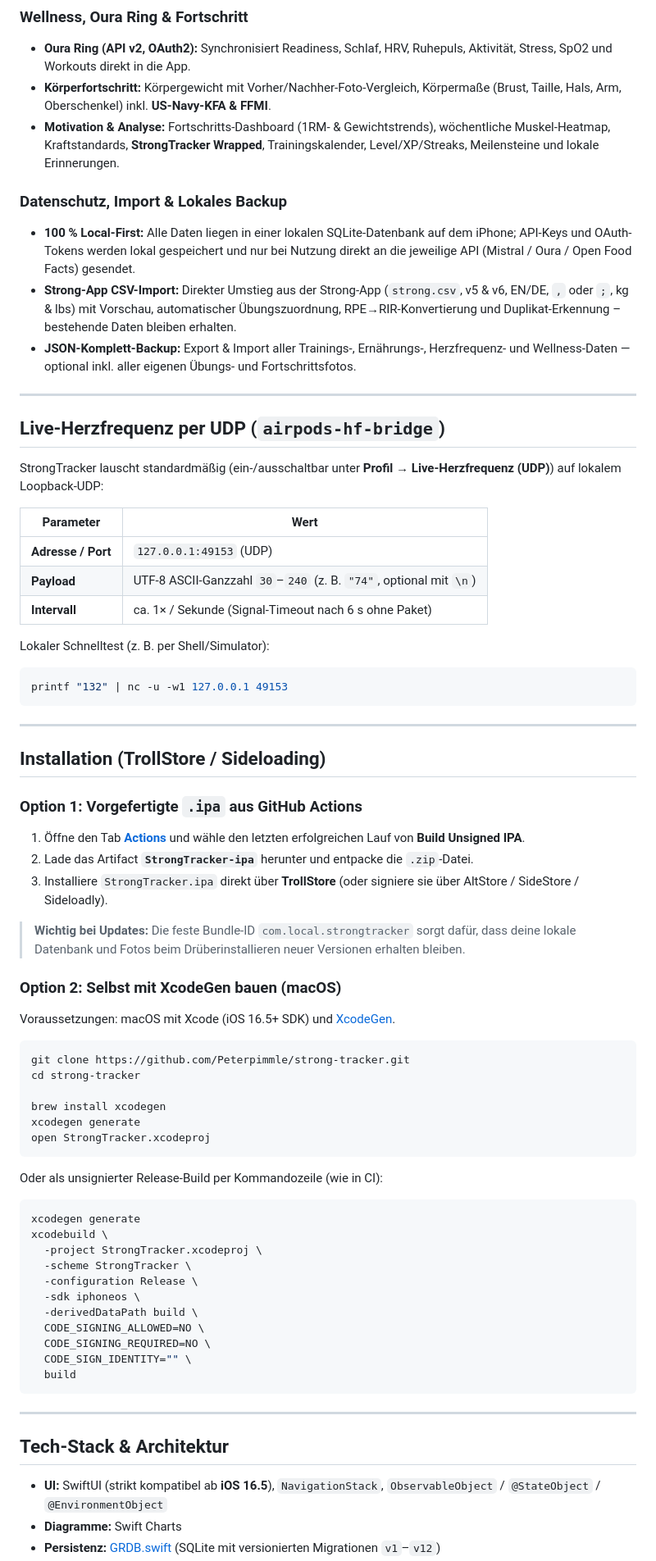
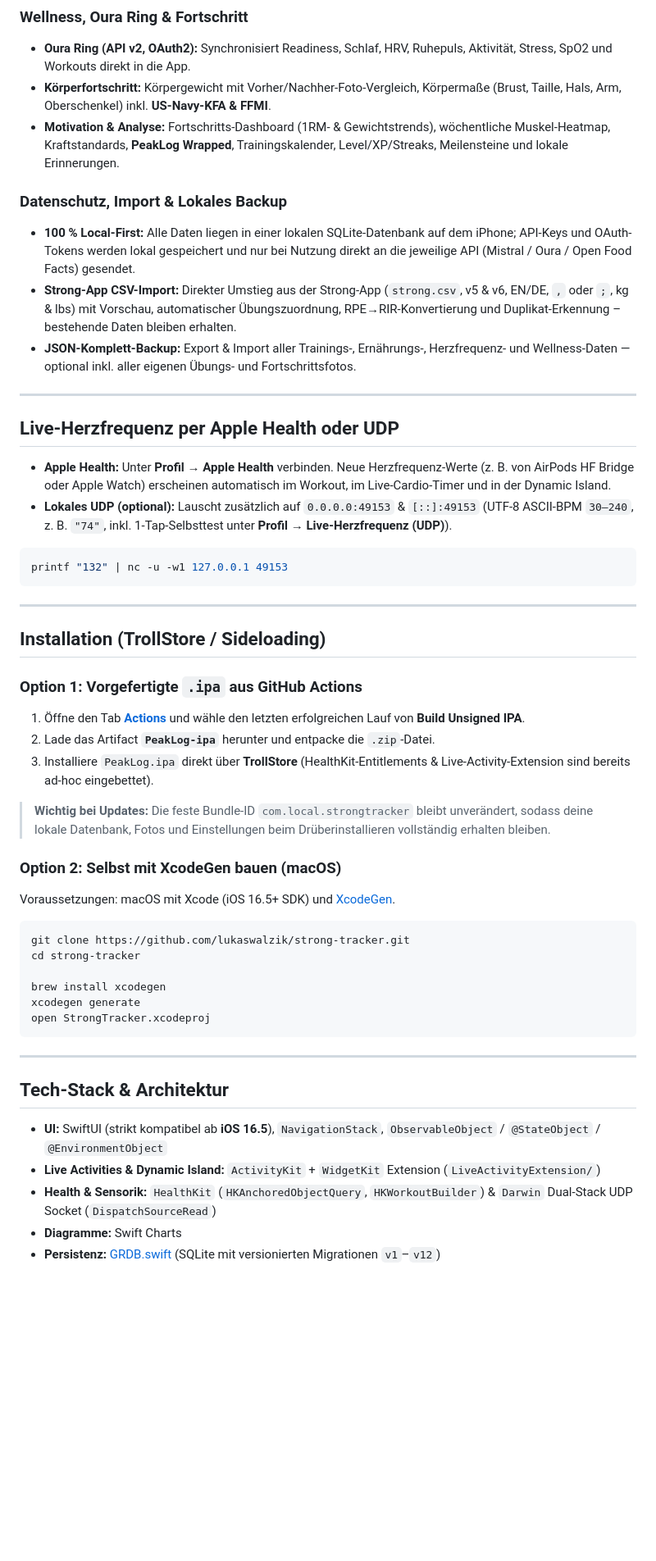
Before and after one commit to lukaswalzik/PeakLog, a Markdown page: README.md, the part around one of its changes. Shown at 82% size. Drawn GitHub-style; blank space fills up the shorter version.

````diff
--- a/README.md
+++ b/README.md
@@ -72,7 +72,7 @@
 ### Wellness, Oura Ring & Fortschritt
 - **Oura Ring (API v2, OAuth2):** Synchronisiert Readiness, Schlaf, HRV, Ruhepuls, Aktivität, Stress, SpO2 und Workouts direkt in die App.
 - **Körperfortschritt:** Körpergewicht mit Vorher/Nachher-Foto-Vergleich, Körpermaße (Brust, Taille, Hals, Arm, Oberschenkel) inkl. **US-Navy-KFA & FFMI**.
-- **Motivation & Analyse:** Fortschritts-Dashboard (1RM- & Gewichtstrends), wöchentliche Muskel-Heatmap, Kraftstandards, **StrongTracker Wrapped**, Trainingskalender, Level/XP/Streaks, Meilensteine und lokale Erinnerungen.
+- **Motivation & Analyse:** Fortschritts-Dashboard (1RM- & Gewichtstrends), wöchentliche Muskel-Heatmap, Kraftstandards, **PeakLog Wrapped**, Trainingskalender, Level/XP/Streaks, Meilensteine und lokale Erinnerungen.
 
 ### Datenschutz, Import & Lokales Backup
 - **100 % Local-First:** Alle Daten liegen in einer lokalen SQLite-Datenbank auf dem iPhone; API-Keys und OAuth-Tokens werden lokal gespeichert und nur bei Nutzung direkt an die jeweilige API (Mistral / Oura / Open Food Facts) gesendet.
@@ -81,17 +81,10 @@
 
 ---
 
-## Live-Herzfrequenz per UDP (`airpods-hf-bridge`)
+## Live-Herzfrequenz per Apple Health oder UDP
 
-StrongTracker lauscht standardmäßig (ein-/ausschaltbar unter **Profil → Live-Herzfrequenz (UDP)**) auf lokalem Loopback-UDP:
-
-| Parameter | Wert |
-| --- | --- |
-| **Adresse / Port** | `127.0.0.1:49153` (UDP) |
-| **Payload** | UTF-8 ASCII-Ganzzahl `30`–`240` (z. B. `"74"`, optional mit `\n`) |
-| **Intervall** | ca. 1× / Sekunde (Signal-Timeout nach 6 s ohne Paket) |
-
-Lokaler Schnelltest (z. B. per Shell/Simulator):
+- **Apple Health:** Unter **Profil → Apple Health** verbinden. Neue Herzfrequenz-Werte (z. B. von AirPods HF Bridge oder Apple Watch) erscheinen automatisch im Workout, im Live-Cardio-Timer und in der Dynamic Island.
+- **Lokales UDP (optional):** Lauscht zusätzlich auf `0.0.0.0:49153` & `[::]:49153` (UTF-8 ASCII-BPM `30–240`, z. B. `"74"`, inkl. 1-Tap-Selbsttest unter **Profil → Live-Herzfrequenz (UDP)**).
 
 ```bash
 printf "132" | nc -u -w1 127.0.0.1 49153
@@ -102,18 +95,18 @@ printf "132" | nc -u -w1 127.0.0.1 49153
 ## Installation (TrollStore / Sideloading)
 
 ### Option 1: Vorgefertigte `.ipa` aus GitHub Actions
-1. Öffne den Tab **[Actions](https://github.com/Peterpimmle/strong-tracker/actions/workflows/build-ipa.yml)** und wähle den letzten erfolgreichen Lauf von **Build Unsigned IPA**.
-2. Lade das Artifact **`StrongTracker-ipa`** herunter und entpacke die `.zip`-Datei.
-3. Installiere `StrongTracker.ipa` direkt über **TrollStore** (oder signiere sie über AltStore / SideStore / Sideloadly).
+1. Öffne den Tab **[Actions](https://github.com/lukaswalzik/strong-tracker/actions/workflows/build-ipa.yml)** und wähle den letzten erfolgreichen Lauf von **Build Unsigned IPA**.
+2. Lade das Artifact **`PeakLog-ipa`** herunter und entpacke die `.zip`-Datei.
+3. Installiere `PeakLog.ipa` direkt über **TrollStore** (HealthKit-Entitlements & Live-Activity-Extension sind bereits ad-hoc eingebettet).
 
-> **Wichtig bei Updates:** Die feste Bundle-ID `com.local.strongtracker` sorgt dafür, dass deine lokale Datenbank und Fotos beim Drüberinstallieren neuer Versionen erhalten bleiben.
+> **Wichtig bei Updates:** Die feste Bundle-ID `com.local.strongtracker` bleibt unverändert, sodass deine lokale Datenbank, Fotos und Einstellungen beim Drüberinstallieren vollständig erhalten bleiben.
 
 ### Option 2: Selbst mit XcodeGen bauen (macOS)
 
 Voraussetzungen: macOS mit Xcode (iOS 16.5+ SDK) und [XcodeGen](https://github.com/yonaskolb/XcodeGen).
 
 ```bash
-git clone https://github.com/Peterpimmle/strong-tracker.git
+git clone https://github.com/lukaswalzik/strong-tracker.git
 cd strong-tracker
 
 brew install xcodegen
@@ -121,26 +114,12 @@ xcodegen generate
 open StrongTracker.xcodeproj
 ```
 
-Oder als unsignierter Release-Build per Kommandozeile (wie in CI):
-
-```bash
-xcodegen generate
-xcodebuild \
-  -project StrongTracker.xcodeproj \
-  -scheme StrongTracker \
-  -configuration Release \
-  -sdk iphoneos \
-  -derivedDataPath build \
-  CODE_SIGNING_ALLOWED=NO \
-  CODE_SIGNING_REQUIRED=NO \
-  CODE_SIGN_IDENTITY="" \
-  build
-```
-
 ---
 
 ## Tech-Stack & Architektur
 
 - **UI:** SwiftUI (strikt kompatibel ab **iOS 16.5**), `NavigationStack`, `ObservableObject` / `@StateObject` / `@EnvironmentObject`
+- **Live Activities & Dynamic Island:** `ActivityKit` + `WidgetKit` Extension (`LiveActivityExtension/`)
+- **Health & Sensorik:** `HealthKit` (`HKAnchoredObjectQuery`, `HKWorkoutBuilder`) & `Darwin` Dual-Stack UDP Socket (`DispatchSourceRead`)
 - **Diagramme:** Swift Charts
 - **Persistenz:** [GRDB.swift](https://github.com/groue/GRDB.swift) (SQLite mit versionierten Migrationen `v1`–`v12`)
````
Also changed, not shown: other parts of README.md (+20 -19 lines), Resources/Assets.xcassets/AppIcon.appiconset/AppIcon.png, docs/screenshots/banner.jpg, 16 other files.
